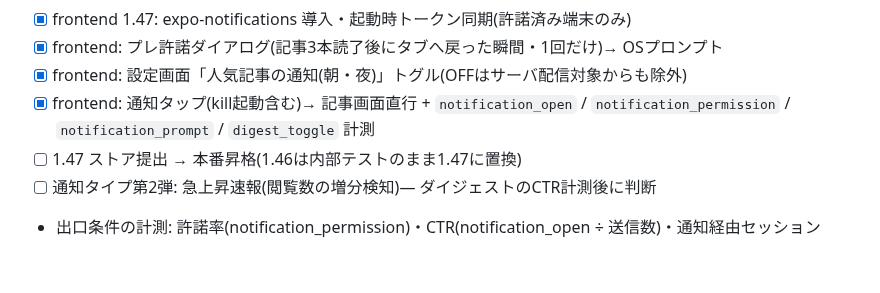
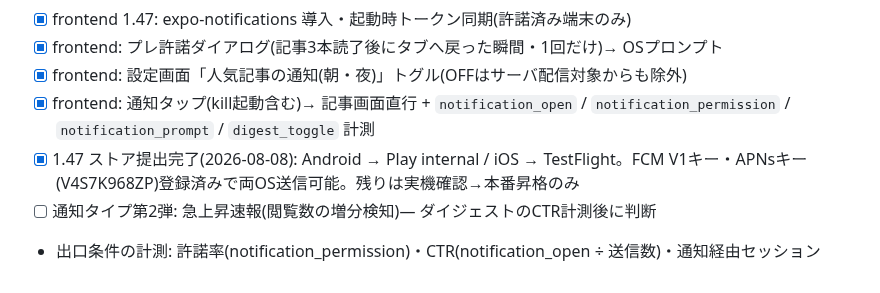
Before and after one commit to ponyo877/news-app-frontend, a Markdown page: docs/GROWTH-PLAN.md, the part around the change. Drawn GitHub-style.

Commit message:
:memo: Phase 1完了 — 1.47両OS提出・FCM/APNsキー登録済み
Co-Authored-By: Claude Fable 5 <noreply@anthropic.com>

```diff
--- a/docs/GROWTH-PLAN.md
+++ b/docs/GROWTH-PLAN.md
@@ -297,6 +297,6 @@ DAU = 既存ユーザーの再活性化 + (新規獲得数 × 定着率)
 - [x] frontend: プレ許諾ダイアログ(記事3本読了後にタブへ戻った瞬間・1回だけ)→ OSプロンプト
 - [x] frontend: 設定画面「人気記事の通知(朝・夜)」トグル(OFFはサーバ配信対象からも除外)
 - [x] frontend: 通知タップ(kill起動含む)→ 記事画面直行 + `notification_open` / `notification_permission` / `notification_prompt` / `digest_toggle` 計測
-- [ ] 1.47 ストア提出 → 本番昇格(1.46は内部テストのまま1.47に置換)
+- [x] 1.47 ストア提出完了(2026-08-08): Android → Play internal / iOS → TestFlight。FCM V1キー・APNsキー(V4S7K968ZP)登録済みで両OS送信可能。残りは実機確認→本番昇格のみ
 - [ ] 通知タイプ第2弾: 急上昇速報(閲覧数の増分検知)— ダイジェストのCTR計測後に判断
 - 出口条件の計測: 許諾率(notification_permission)・CTR(notification_open ÷ 送信数)・通知経由セッション
```
